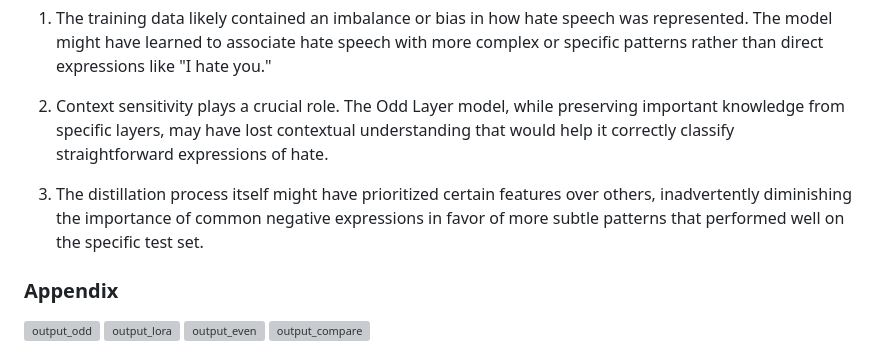
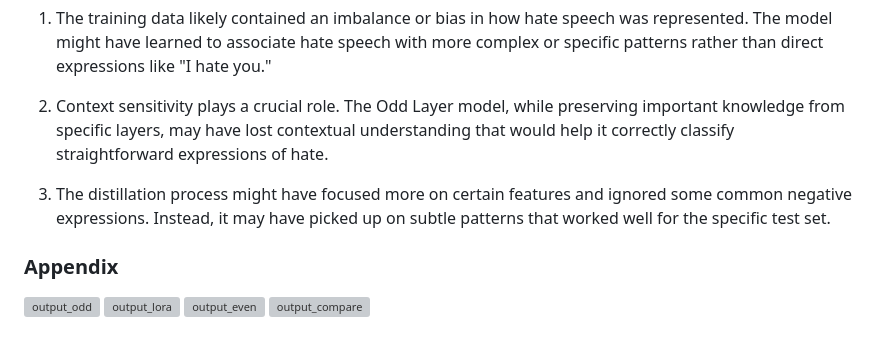
Before and after one commit to Malibu-Chuchu/NLP_A7, a Markdown page: README.md, the part around the change. GitHub-like rendering; grey boxes are pictures that could not be loaded.

```diff
--- a/README.md
+++ b/README.md
@@ -45,7 +45,7 @@ This misclassification highlights a critical gap between test set performance me
 
 2. Context sensitivity plays a crucial role. The Odd Layer model, while preserving important knowledge from specific layers, may have lost contextual understanding that would help it correctly classify straightforward expressions of hate.
 
-3. The distillation process itself might have prioritized certain features over others, inadvertently diminishing the importance of common negative expressions in favor of more subtle patterns that performed well on the specific test set.
+3. The distillation process might have focused more on certain features and ignored some common negative expressions. Instead, it may have picked up on subtle patterns that worked well for the specific test set.
 
 ### Appendix
 ![output_odd](https://github.com/user-attachments/assets/de39c881-9fd1-417a-aa50-1eaddfe6eda9)
```
